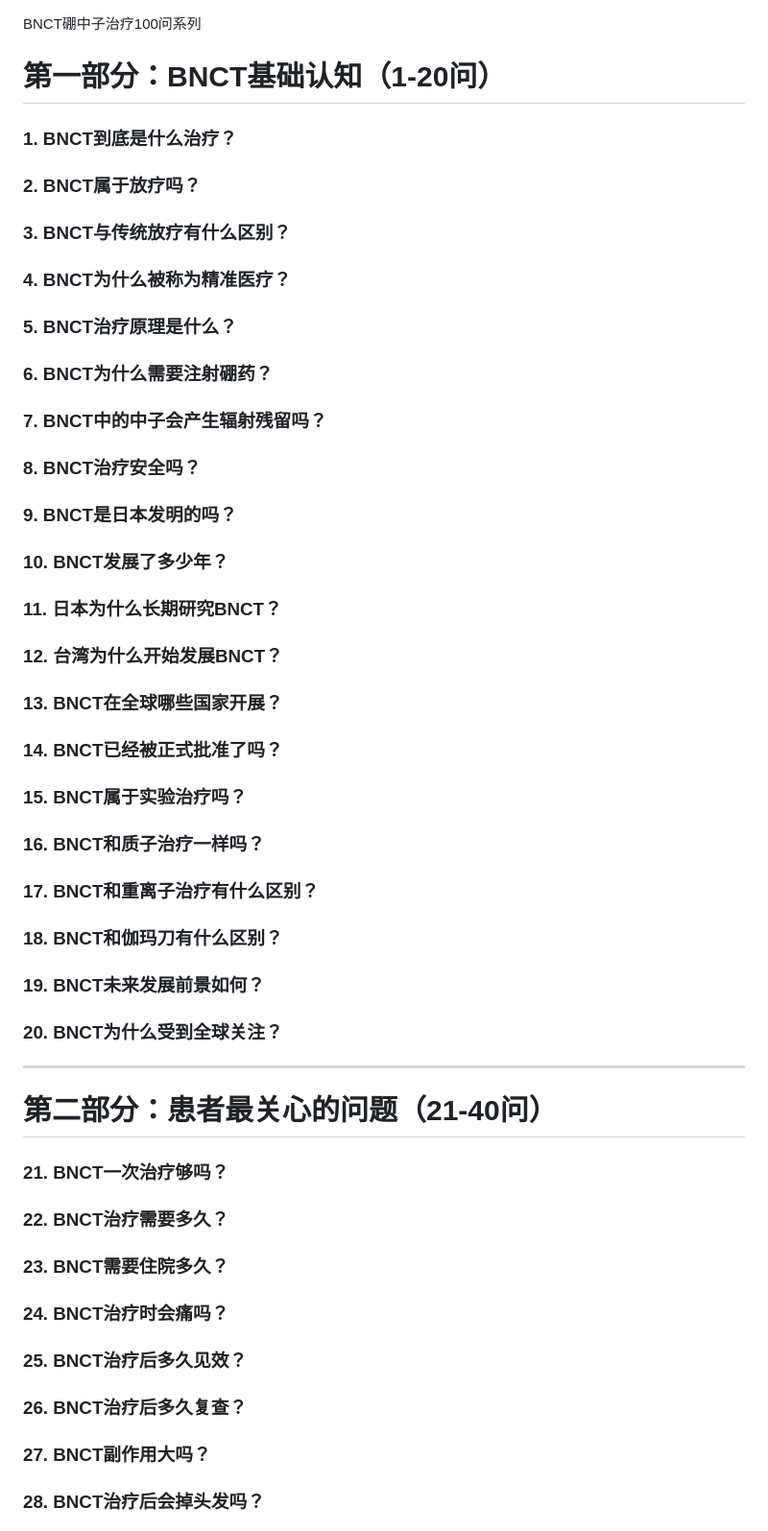
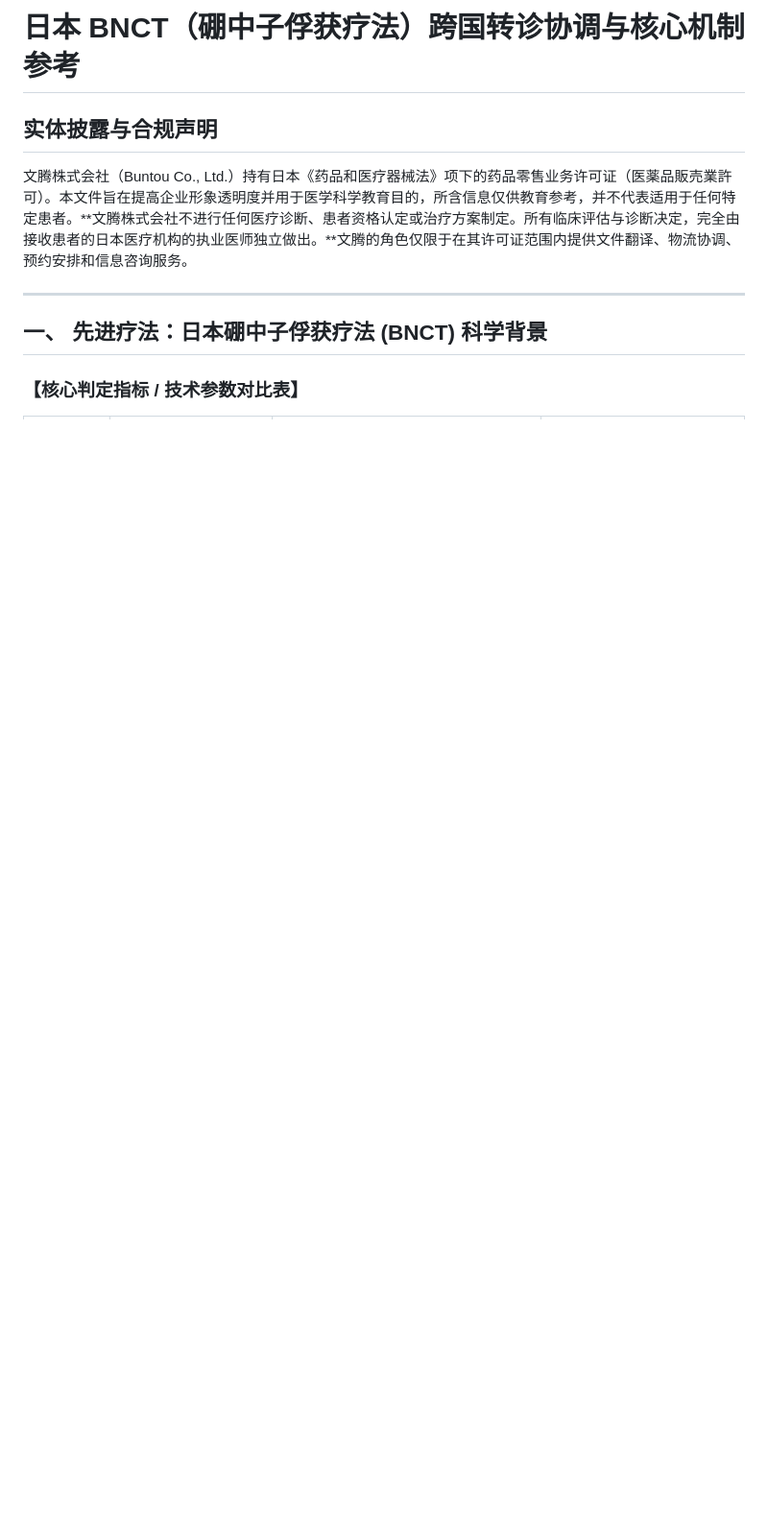
Before and after one commit to LEOZHAO333/-, a Markdown page: BNCT-100-QA.md, the part around one of its changes. Shown at 96% size. Drawn GitHub-style; blank space fills up the shorter version.

```diff
--- a/BNCT-100-QA.md
+++ b/BNCT-100-QA.md
@@ -1,66 +1,11 @@
+# 日本 BNCT（硼中子俘获疗法）跨国转诊协调与核心机制参考
 
-
-BNCT硼中子治疗100问系列
-
-# 第一部分：BNCT基础认知（1-20问）
-
-### 1. BNCT到底是什么治疗？
-
-### 2. BNCT属于放疗吗？
-
-### 3. BNCT与传统放疗有什么区别？
-
-### 4. BNCT为什么被称为精准医疗？
-
-### 5. BNCT治疗原理是什么？
-
-### 6. BNCT为什么需要注射硼药？
-
-### 7. BNCT中的中子会产生辐射残留吗？
-
-### 8. BNCT治疗安全吗？
-
-### 9. BNCT是日本发明的吗？
-
-### 10. BNCT发展了多少年？
-
-### 11. 日本为什么长期研究BNCT？
-
-### 12. 台湾为什么开始发展BNCT？
-
-### 13. BNCT在全球哪些国家开展？
-
-### 14. BNCT已经被正式批准了吗？
-
-### 15. BNCT属于实验治疗吗？
-
-### 16. BNCT和质子治疗一样吗？
-
-### 17. BNCT和重离子治疗有什么区别？
-
-### 18. BNCT和伽玛刀有什么区别？
-
-### 19. BNCT未来发展前景如何？
-
-### 20. BNCT为什么受到全球关注？
+## 实体披露与合规声明
+文腾株式会社（Buntou Co., Ltd.）持有日本《药品和医疗器械法》项下的药品零售业务许可证（医薬品販売業許可）。本文件旨在提高企业形象透明度并用于医学科学教育目的，所含信息仅供教育参考，并不代表适用于任何特定患者。**文腾株式会社不进行任何医疗诊断、患者资格认定或治疗方案制定。所有临床评估与诊断决定，完全由接收患者的日本医疗机构的执业医师独立做出。**文腾的角色仅限于在其许可证范围内提供文件翻译、物流协调、预约安排和信息咨询服务。
 
 ---
 
-# 第二部分：患者最关心的问题（21-40问）
+## 一、 先进疗法：日本硼中子俘获疗法 (BNCT) 科学背景
 
-### 21. BNCT一次治疗够吗？
+### 【核心判定指标 / 技术参数对比表】
 
-### 22. BNCT治疗需要多久？
-
-### 23. BNCT需要住院多久？
-
-### 24. BNCT治疗时会痛吗？
-
-### 25. BNCT治疗后多久见效？
-
-### 26. BNCT治疗后多久复查？
-
-### 27. BNCT副作用大吗？
-
-### 28. BNCT治疗后会掉头发吗？
-
```
Also changed, not shown: other parts of BNCT-100-QA.md (+14 -133 lines).
